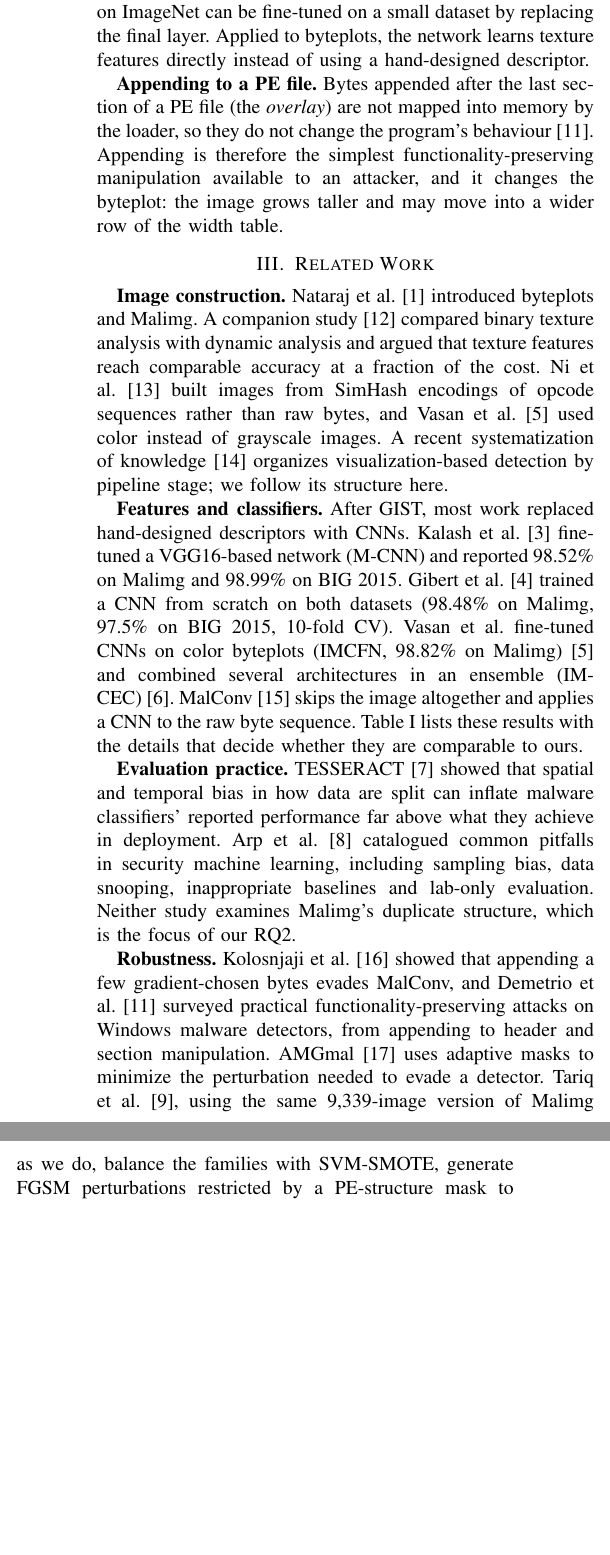
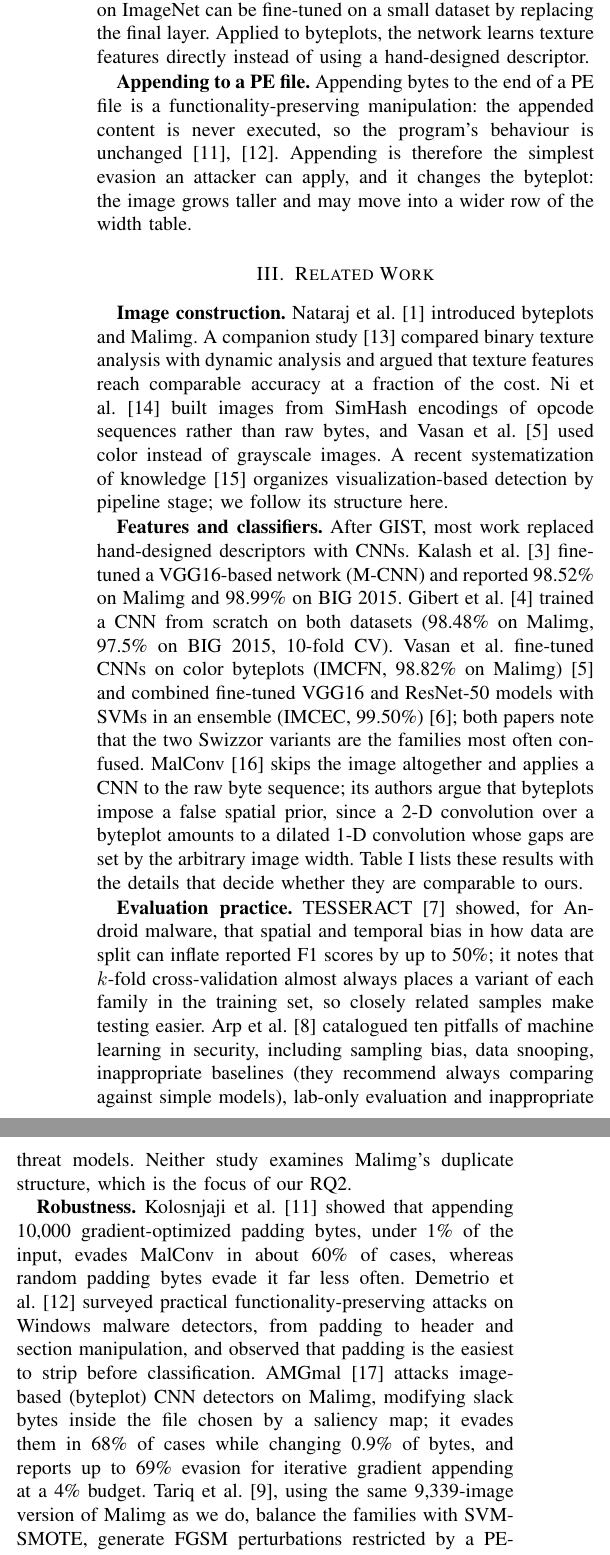
Before and after one commit to Fussyness/csec-620-research-paper-432004751, a LaTeX paper (report/main.tex): two parts of the columns of page 2 of 8, joined at a grey line, cut so that both start at the same text, the shorter picture padded with empty space. Compiled offline with pdfLaTeX.

Commit message:
Paper: align Related Work, Background and Limitations with the cited papers
Checked against IMCEC, MalConv, Kolosnjaji et al., Demetrio et al., AMGmal,
TESSERACT and Arp et al.: precise attack results and settings, the MalConv
critique of byteplots, TESSERACT's family-variant point, Arp's simple-baseline
recommendation; the overlay/loader claim is replaced by what the sources state.

Co-Authored-By: Claude Opus 5.5 <noreply@anthropic.com>

```diff
--- a/report/main.tex
+++ b/report/main.tex
@@ -135,16 +135,17 @@ ImageNet can be fine-tuned on a small dataset by replacing the final layer. Appl
 byteplots, the network learns texture features directly instead of using a
 hand-designed descriptor.
 
-\textbf{Appending to a PE file.} Bytes appended after the last section of a PE file
-(the \emph{overlay}) are not mapped into memory by the loader, so they do not change
-the program's behaviour~\cite{demetrio2021exemples}. Appending is therefore the
-simplest functionality-preserving manipulation available to an attacker, and it
+\textbf{Appending to a PE file.} Appending bytes to the end of a PE file is a
+functionality-preserving manipulation: the appended content is never executed, so the
+program's behaviour is unchanged~\cite{kolosnjaji2018adversarial,demetrio2021exemples}.
+Appending is therefore the simplest evasion an attacker can apply, and it
 changes the byteplot: the image grows taller and may move into a wider row of the
 width table.
 
 % ---------------------------------------------------------------- III (1.3 p)
-% VERIFY: each sentence below summarizes a cited paper at the level of its abstract.
-% Check them against the papers (especially [2], [5], [6], [13], [14]) before submitting.
+% Checked against the papers: [3]-[9], [11], [15]-[17]. Still unverified from the
+% papers themselves: [12] Nataraj comparative (IMCEC's summary supports "comparable
+% accuracy"; "fraction of the cost" is unconfirmed), [13] Ni et al., [14] Brosolo SoK.
 \section{Related Work}
 \textbf{Image construction.} Nataraj et al.~\cite{nataraj2011images} introduced
 byteplots and Malimg. A companion study~\cite{nataraj2011comparative} compared binary
@@ -161,25 +162,35 @@ network (M-CNN) and reported 98.52\% on Malimg and 98.99\% on BIG~2015.
 Gibert et al.~\cite{gibert2019cnn} trained a CNN from scratch on both datasets (98.48\% on Malimg,
 97.5\% on BIG~2015, 10-fold CV).
 Vasan et al.\ fine-tuned CNNs on color byteplots (IMCFN, 98.82\% on
-Malimg)~\cite{vasan2020imcfn} and combined several architectures in an ensemble
-(IMCEC)~\cite{vasan2020imcec}. MalConv~\cite{raff2018malconv} skips the image
-altogether and applies a CNN to the raw byte sequence. Table~\ref{tab:published}
+Malimg)~\cite{vasan2020imcfn} and combined fine-tuned VGG16 and ResNet-50 models with
+SVMs in an ensemble (IMCEC, 99.50\%)~\cite{vasan2020imcec}; both papers note that the
+two Swizzor variants are the families most often confused. MalConv~\cite{raff2018malconv}
+skips the image altogether and applies a CNN to the raw byte sequence; its authors argue
+that byteplots impose a false spatial prior, since a 2-D convolution over a byteplot
+amounts to a dilated 1-D convolution whose gaps are set by the arbitrary image width.
+Table~\ref{tab:published}
 lists these results with the details that decide whether they are comparable to ours.
 
-\textbf{Evaluation practice.} TESSERACT~\cite{pendlebury2019tesseract} showed that
-spatial and temporal bias in how data are split can inflate malware classifiers'
-reported performance far above what they achieve in deployment. Arp et
-al.~\cite{arp2022dos} catalogued common pitfalls in security machine learning,
-including sampling bias, data snooping, inappropriate baselines and lab-only
-evaluation. Neither study examines Malimg's duplicate structure, which is the focus of
-our RQ2.
+\textbf{Evaluation practice.} TESSERACT~\cite{pendlebury2019tesseract} showed, for
+Android malware, that spatial and temporal bias in how data are split can inflate
+reported F1 scores by up to 50\%; it notes that $k$-fold cross-validation almost always
+places a variant of each family in the training set, so closely related samples make
+testing easier. Arp et al.~\cite{arp2022dos} catalogued ten pitfalls of machine
+learning in security, including sampling bias, data snooping, inappropriate baselines
+(they recommend always comparing against simple models), lab-only evaluation and
+inappropriate threat models. Neither study examines Malimg's duplicate structure,
+which is the focus of our RQ2.
 
 \textbf{Robustness.} Kolosnjaji et al.~\cite{kolosnjaji2018adversarial} showed that
-appending a few gradient-chosen bytes evades MalConv, and Demetrio et
-al.~\cite{demetrio2021exemples} surveyed practical functionality-preserving attacks on
-Windows malware detectors, from appending to header and section manipulation.
-AMGmal~\cite{zhan2023amgmal} uses adaptive masks to minimize the perturbation needed
-to evade a detector. Tariq et al.~\cite{tariq2026framework}, using the same
+appending 10,000 gradient-optimized padding bytes, under 1\% of the input, evades
+MalConv in about 60\% of cases, whereas random padding bytes evade it far less often.
+Demetrio et al.~\cite{demetrio2021exemples} surveyed practical functionality-preserving
+attacks on Windows malware detectors, from padding to header and section
+manipulation, and observed that padding is the easiest to strip before classification.
+AMGmal~\cite{zhan2023amgmal} attacks image-based (byteplot) CNN detectors on Malimg,
+modifying slack bytes inside the file chosen by a saliency map; it evades them in 68\%
+of cases while changing 0.9\% of bytes, and reports up to 69\% evasion for iterative
+gradient appending at a 4\% budget. Tariq et al.~\cite{tariq2026framework}, using the same
 9,339-image version of Malimg as we do, balance the families with SVM-SMOTE, generate
 FGSM perturbations restricted by a PE-structure mask to slack and writable regions,
 and retrain on the adversarial samples. They report an 81\% evasion rate while
```
Also changed, not shown: report/main.tex (7 more changed lines).
